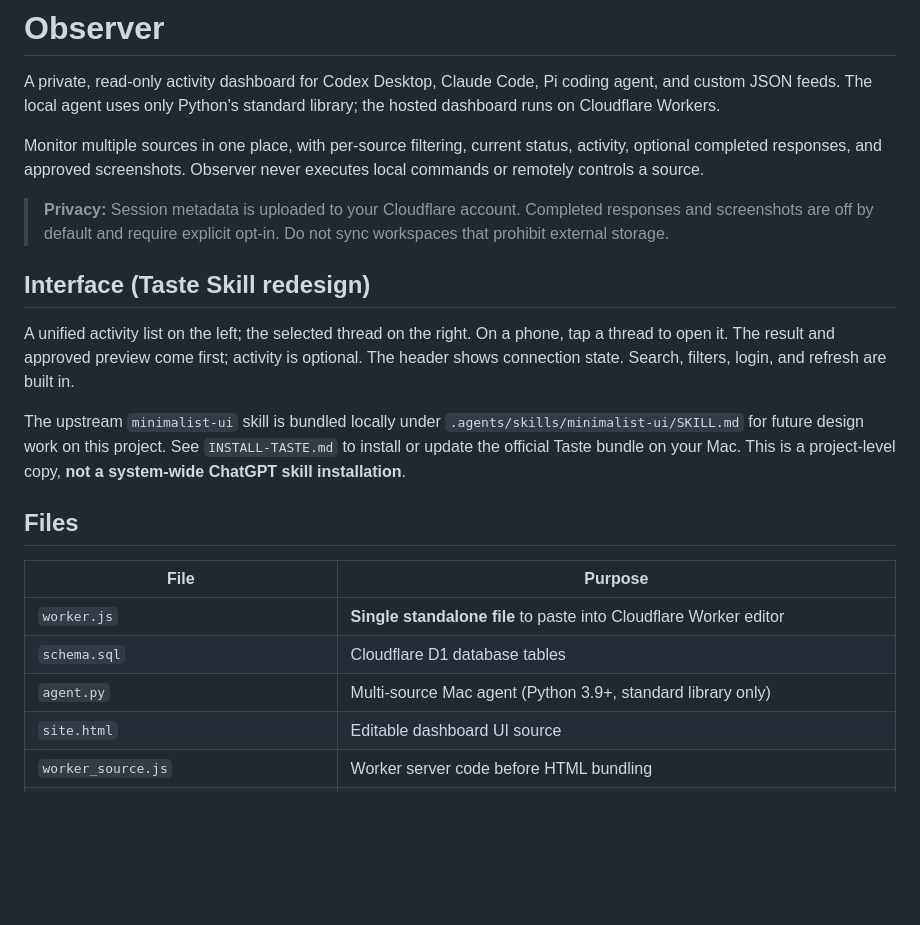
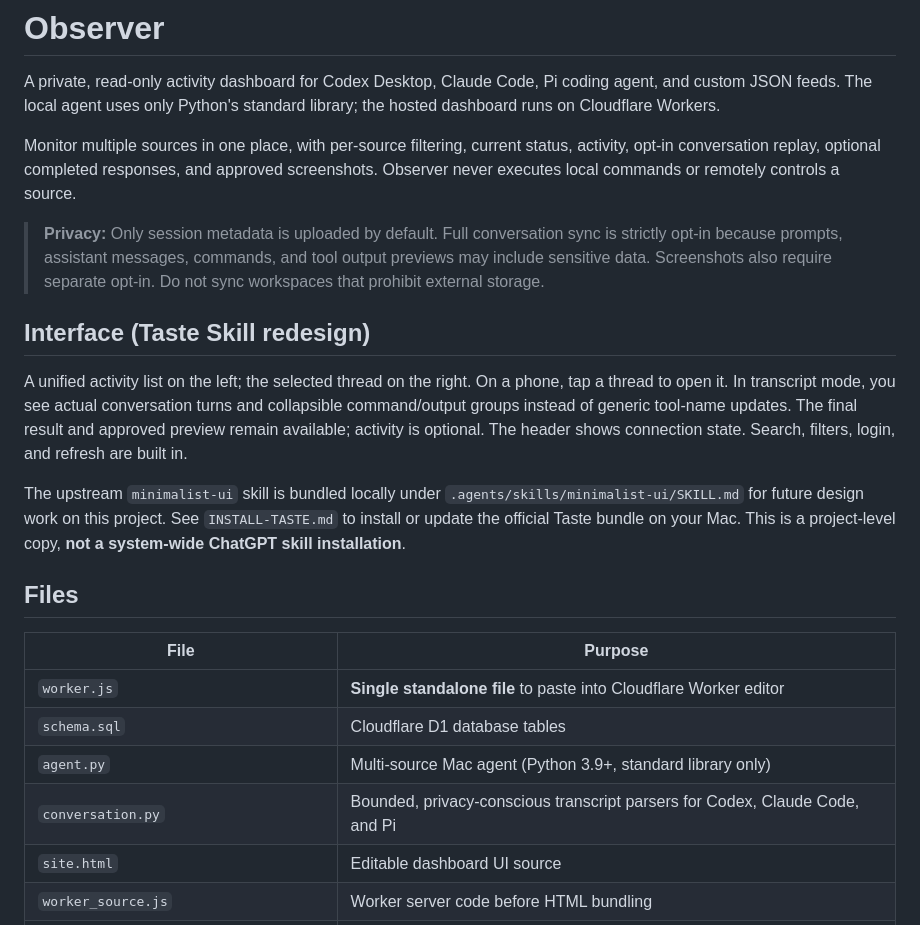
Before and after one commit to brendonwang/observer, a Markdown page: README.md, the part around one of its changes. GitHub-like rendering; blank space fills up the shorter version.

```diff
--- a/README.md
+++ b/README.md
@@ -2,13 +2,13 @@
 
 A private, read-only activity dashboard for Codex Desktop, Claude Code, Pi coding agent, and custom JSON feeds. The local agent uses only Python's standard library; the hosted dashboard runs on Cloudflare Workers.
 
-Monitor multiple sources in one place, with per-source filtering, current status, activity, optional completed responses, and approved screenshots. Observer never executes local commands or remotely controls a source.
+Monitor multiple sources in one place, with per-source filtering, current status, activity, opt-in conversation replay, optional completed responses, and approved screenshots. Observer never executes local commands or remotely controls a source.
 
-> **Privacy:** Session metadata is uploaded to your Cloudflare account. Completed responses and screenshots are off by default and require explicit opt-in. Do not sync workspaces that prohibit external storage.
+> **Privacy:** Only session metadata is uploaded by default. Full conversation sync is strictly opt-in because prompts, assistant messages, commands, and tool output previews may include sensitive data. Screenshots also require separate opt-in. Do not sync workspaces that prohibit external storage.
 
 ## Interface (Taste Skill redesign)
 
-A unified activity list on the left; the selected thread on the right. On a phone, tap a thread to open it. The result and approved preview come first; activity is optional. The header shows connection state. Search, filters, login, and refresh are built in.
+A unified activity list on the left; the selected thread on the right. On a phone, tap a thread to open it. In transcript mode, you see actual conversation turns and collapsible command/output groups instead of generic tool-name updates. The final result and approved preview remain available; activity is optional. The header shows connection state. Search, filters, login, and refresh are built in.
 
 The upstream `minimalist-ui` skill is bundled locally under `.agents/skills/minimalist-ui/SKILL.md` for future design work on this project. See `INSTALL-TASTE.md` to install or update the official Taste bundle on your Mac. This is a project-level copy, **not a system-wide ChatGPT skill installation**.
 
@@ -19,6 +19,7 @@ The upstream `minimalist-ui` skill is bundled locally under `.agents/skills/mini
 | `worker.js` | **Single standalone file** to paste into Cloudflare Worker editor |
 | `schema.sql` | Cloudflare D1 database tables |
 | `agent.py` | Multi-source Mac agent (Python 3.9+, standard library only) |
+| `conversation.py` | Bounded, privacy-conscious transcript parsers for Codex, Claude Code, and Pi |
 | `site.html` | Editable dashboard UI source |
 | `worker_source.js` | Worker server code before HTML bundling |
 | `build_worker.py` | Rebuild `worker.js` after editing source/UI |
```
Also changed, not shown: other parts of README.md (+35 -2 lines).
